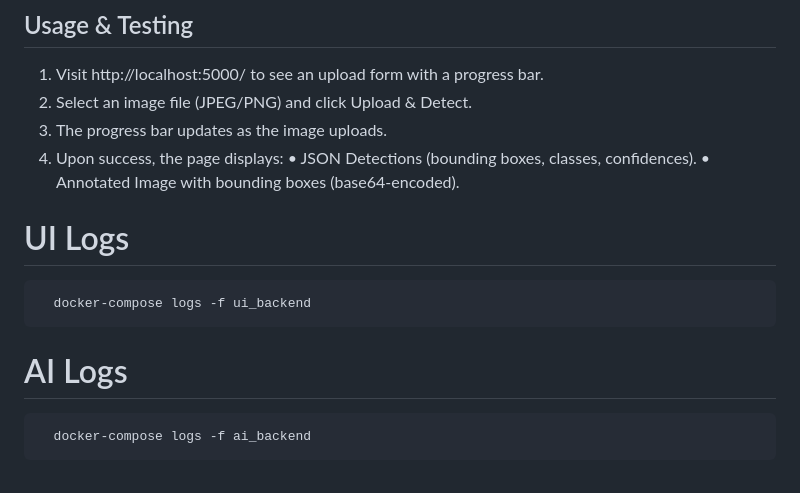
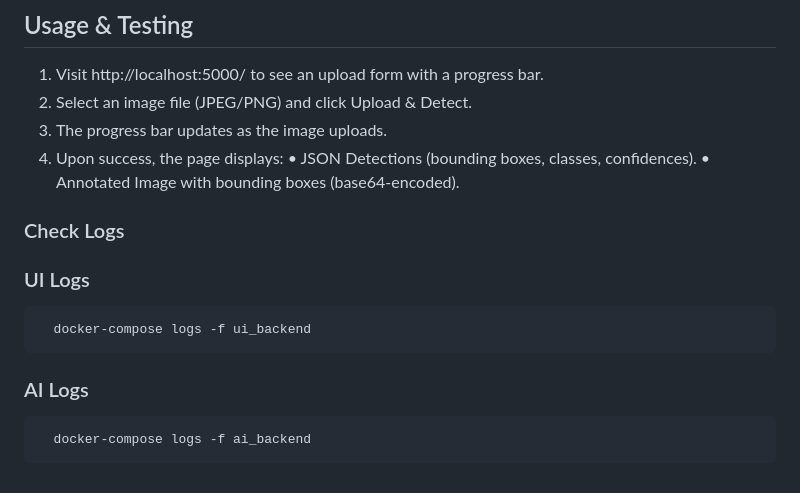
Before and after one commit to utkarsh-cpu/yolov8-front-back, a Markdown page: README.md, the part around the change. Rendered like a GitHub page.

````diff
--- a/README.md
+++ b/README.md
@@ -116,12 +116,13 @@ object_detection_microservice/
 4.	Upon success, the page displays:
 	•	JSON Detections (bounding boxes, classes, confidences).
 	•	Annotated Image with bounding boxes (base64-encoded).
+### Check Logs
 
-# UI Logs
+### UI Logs
 ```bash
   docker-compose logs -f ui_backend
 ```
-# AI Logs
+### AI Logs
 ```bash
   docker-compose logs -f ai_backend
 ```
````
